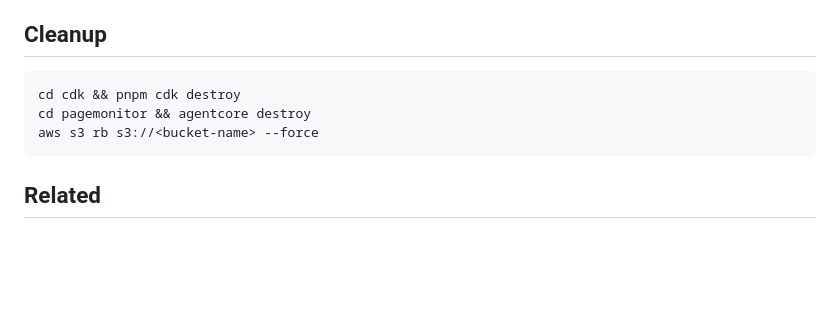
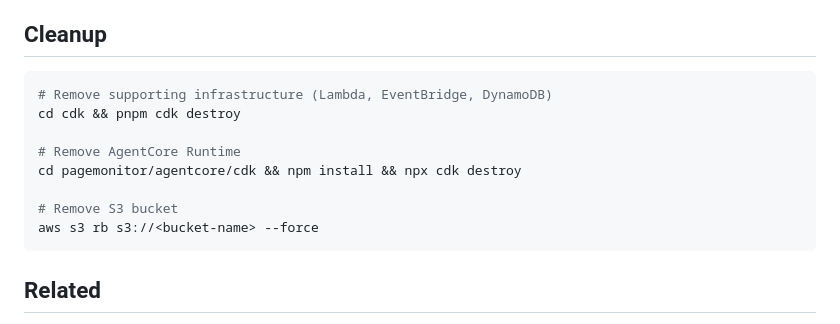
Before and after one commit to furuya02/agentcore-browser-page-monitor, a Markdown page: README.md, the part around the change. Drawn GitHub-style; blank space fills up the shorter version.

````diff
--- a/README.md
+++ b/README.md
@@ -138,8 +138,13 @@ agentcore invoke '{}'
 ## Cleanup
 
 ```bash
+# Remove supporting infrastructure (Lambda, EventBridge, DynamoDB)
 cd cdk && pnpm cdk destroy
-cd pagemonitor && agentcore destroy
+
+# Remove AgentCore Runtime
+cd pagemonitor/agentcore/cdk && npm install && npx cdk destroy
+
+# Remove S3 bucket
 aws s3 rb s3://<bucket-name> --force
 ```
 
````
Also changed, not shown: README.ja.md (+6 -1 lines).
